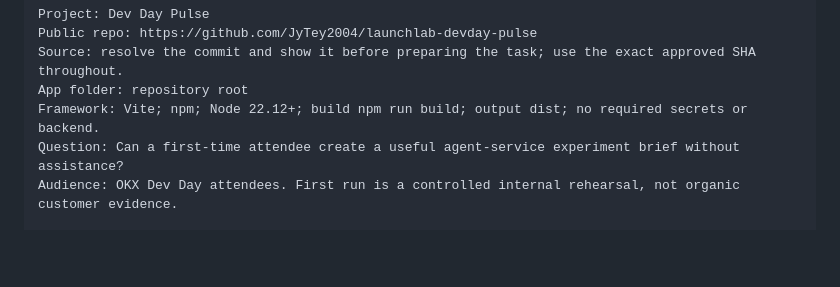
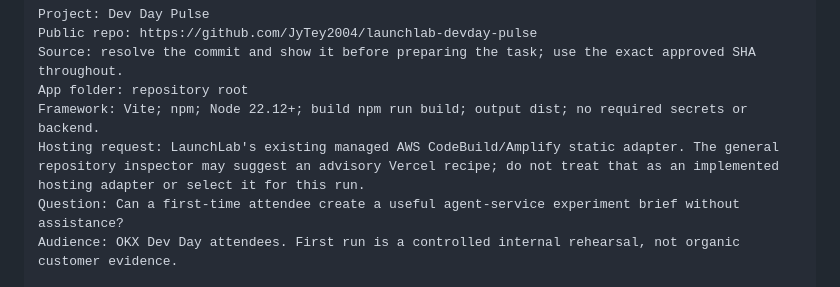
Before and after one commit to JyTey2004/launchlab-devday-pulse, a Markdown page: docs/LAUNCHLAB_BRIEF.md, the part around the change. Drawn GitHub-style; blank space fills up the shorter version.

```diff
--- a/docs/LAUNCHLAB_BRIEF.md
+++ b/docs/LAUNCHLAB_BRIEF.md
@@ -12,6 +12,7 @@ Public repo: https://github.com/JyTey2004/launchlab-devday-pulse
 Source: resolve the commit and show it before preparing the task; use the exact approved SHA throughout.
 App folder: repository root
 Framework: Vite; npm; Node 22.12+; build npm run build; output dist; no required secrets or backend.
+Hosting request: LaunchLab's existing managed AWS CodeBuild/Amplify static adapter. The general repository inspector may suggest an advisory Vercel recipe; do not treat that as an implemented hosting adapter or select it for this run.
 Question: Can a first-time attendee create a useful agent-service experiment brief without assistance?
 Audience: OKX Dev Day attendees. First run is a controlled internal rehearsal, not organic customer evidence.
 
```
Also changed, not shown: README.md (+2 -0 lines).
